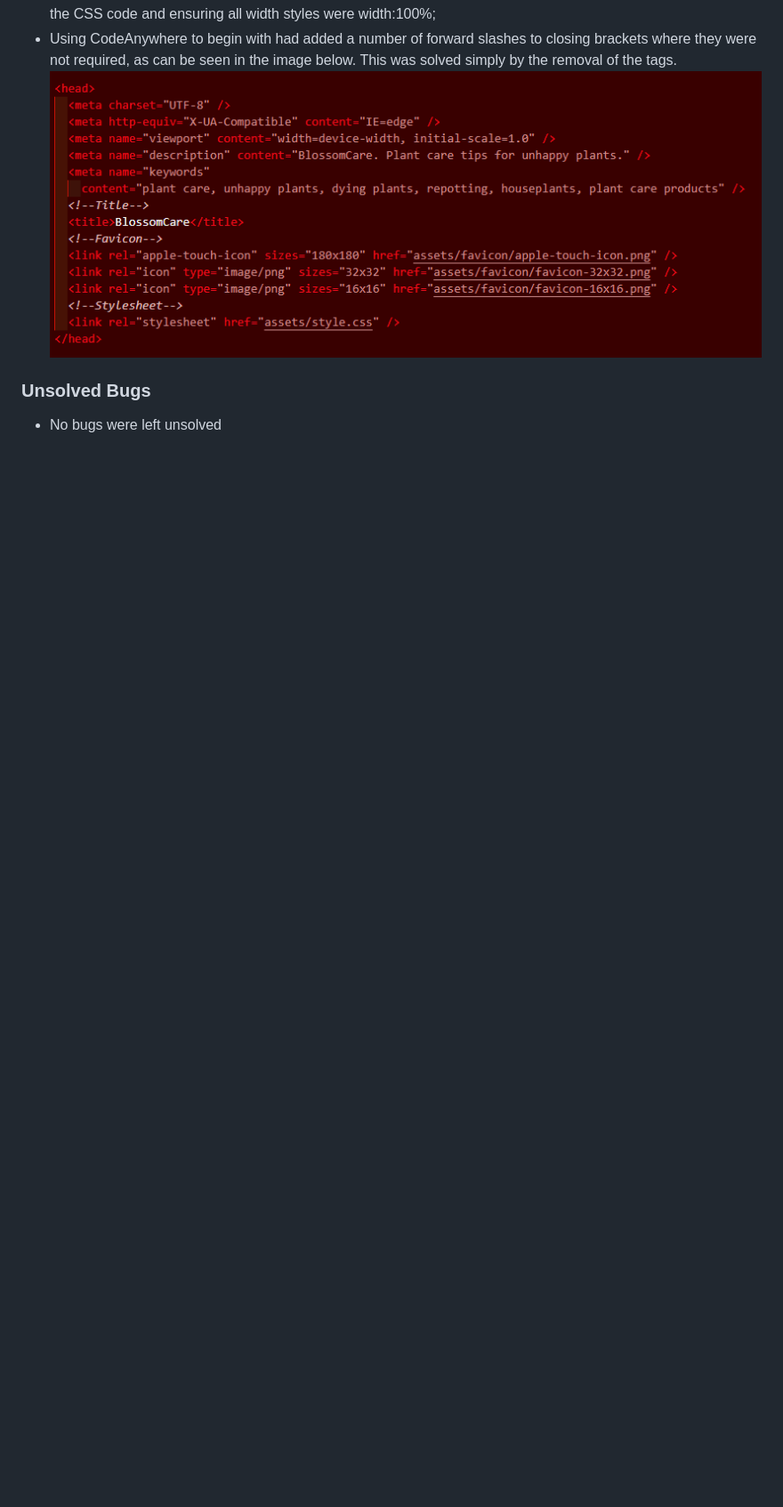
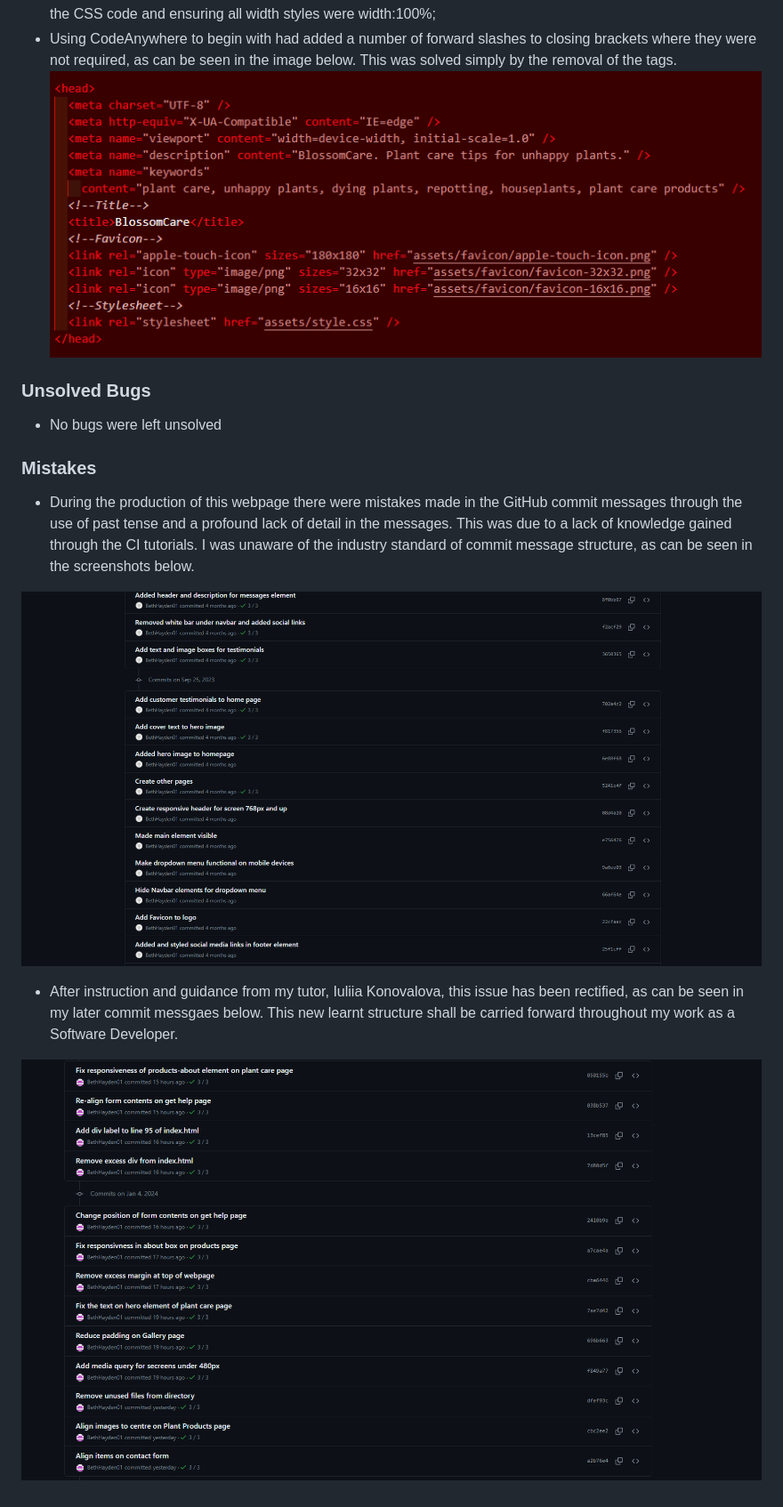
Before and after one commit to BethHayden01/BlossomCare, a Markdown page: TESTING.md, the part around the change. Shown: that part at 89% size. Rendered like a GitHub page; pictures changed too: documentation/initial-commits.png (added), documentation/secondary-commits.png (added); blank space fills up the shorter version.

Commit message:
Add mistakes element to TESTING.md

```diff
--- a/TESTING.md
+++ b/TESTING.md
@@ -46,3 +46,13 @@ Each individual element was tested manually to ensure it worked as required.
 
 ### Unsolved Bugs
 - No bugs were left unsolved
+
+### Mistakes
+- During the production of this webpage there were mistakes made in the GitHub commit messages through the use of past tense and a profound lack of detail in the messages. This was due to a lack of knowledge gained through the CI tutorials. I was unaware of the industry standard of commit message structure, as can be seen in the screenshots below.
+
+![Initial-commit-messages](documentation/initial-commits.png)
+
+
+- After instruction and guidance from my tutor, Iuliia Konovalova, this issue has been rectified, as can be seen in my later commit messgaes below. This new learnt structure shall be carried forward throughout my work as a Software Developer.
+
+![Rectified-commit-messages](documentation/secondary-commits.png)
```
Also changed, not shown: 1 other file.
